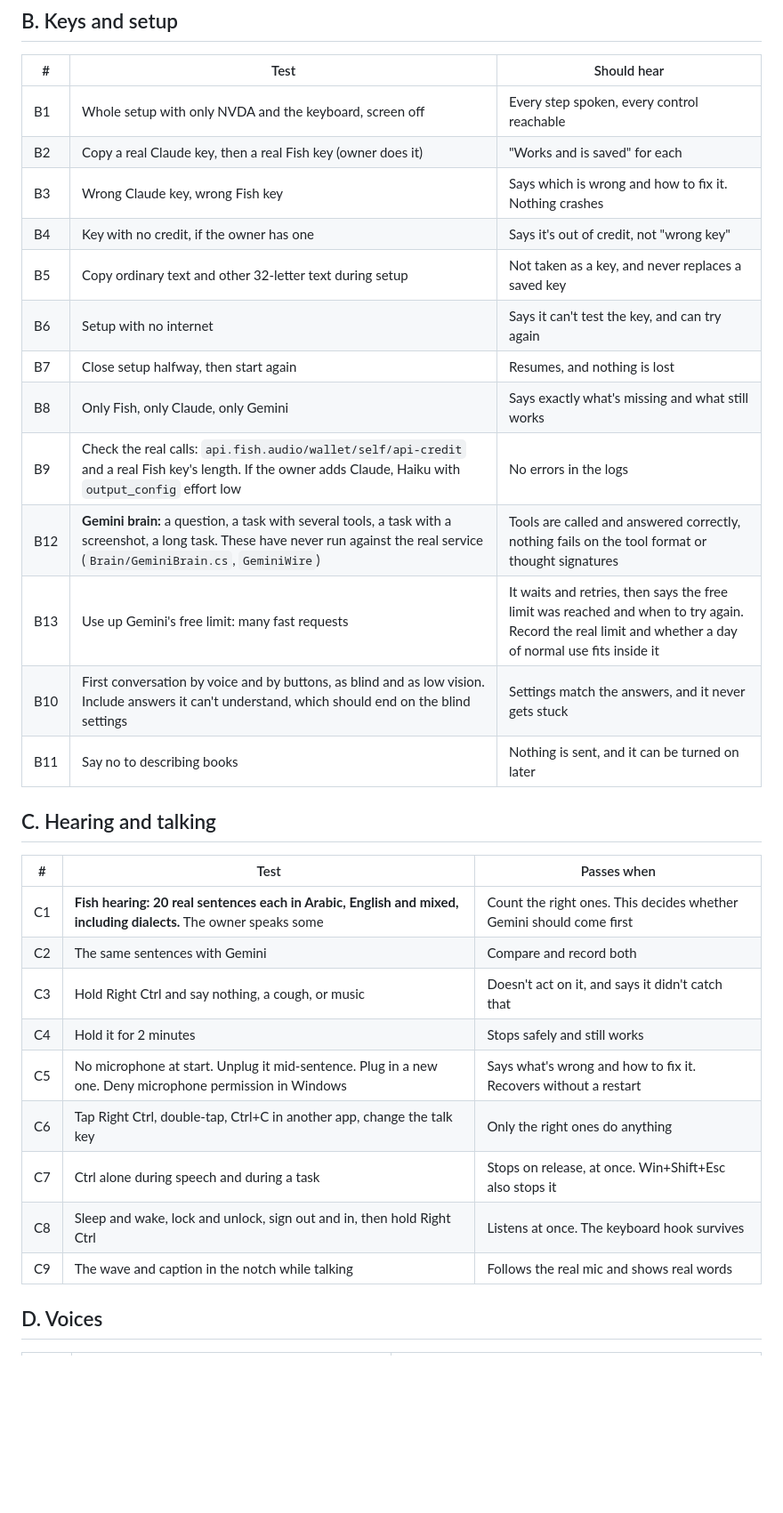
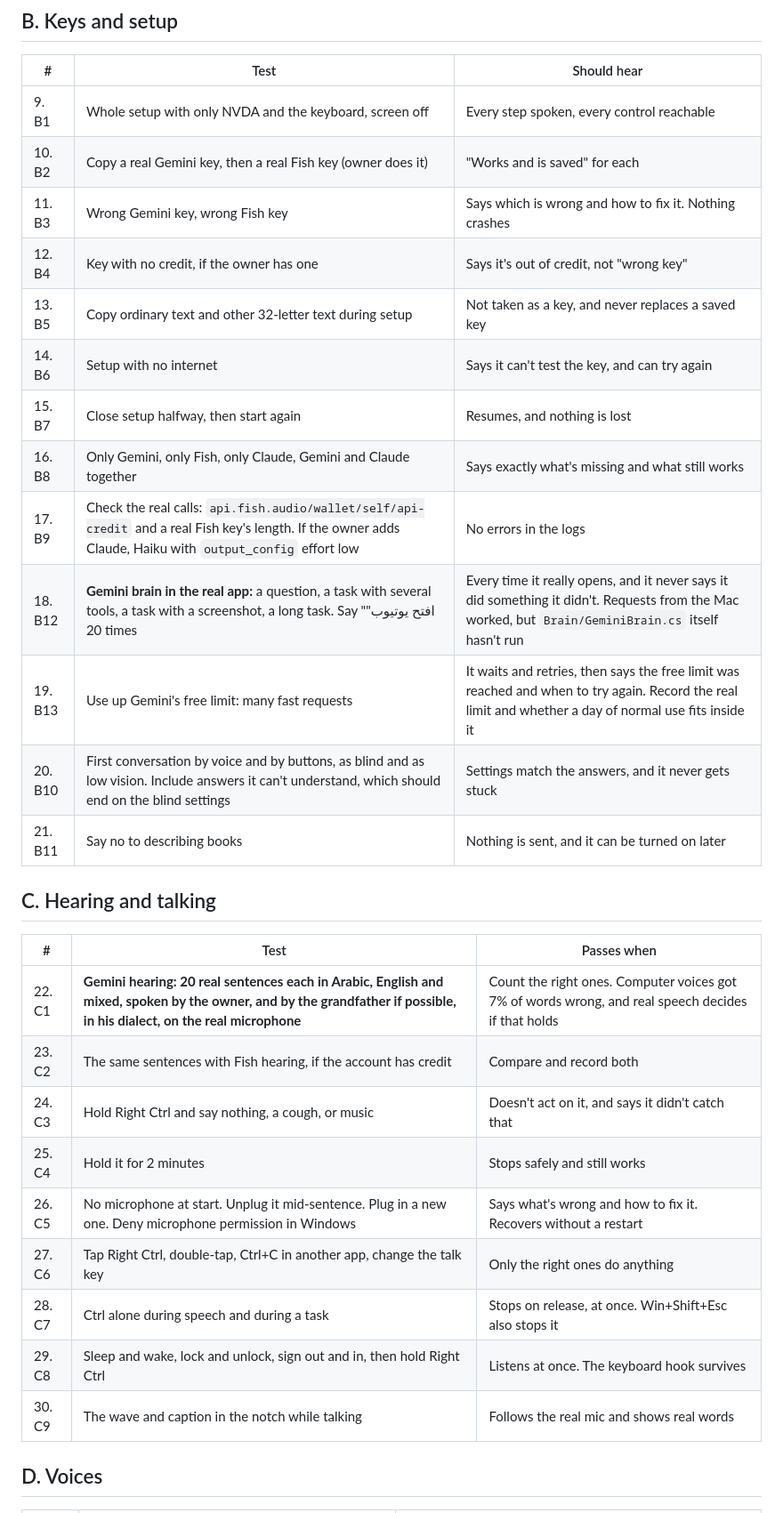
Before and after one commit to dusk-futile/mubsir, a Markdown page: docs/WINDOWS-TEST.md, the part around one of its changes. Shown at 89% size. GitHub-like rendering; blank space fills up the shorter version.

```diff
--- a/docs/WINDOWS-TEST.md
+++ b/docs/WINDOWS-TEST.md
@@ -56,33 +62,33 @@ The rule behind every test below: **the person always hears what happened and wh
 
 | # | Test | Should hear |
 |---|---|---|
-| B1 | Whole setup with only NVDA and the keyboard, screen off | Every step spoken, every control reachable |
-| B2 | Copy a real Claude key, then a real Fish key (owner does it) | "Works and is saved" for each |
-| B3 | Wrong Claude key, wrong Fish key | Says which is wrong and how to fix it. Nothing crashes |
-| B4 | Key with no credit, if the owner has one | Says it's out of credit, not "wrong key" |
-| B5 | Copy ordinary text and other 32-letter text during setup | Not taken as a key, and never replaces a saved key |
-| B6 | Setup with no internet | Says it can't test the key, and can try again |
-| B7 | Close setup halfway, then start again | Resumes, and nothing is lost |
-| B8 | Only Fish, only Claude, only Gemini | Says exactly what's missing and what still works |
-| B9 | Check the real calls: `api.fish.audio/wallet/self/api-credit` and a real Fish key's length. If the owner adds Claude, Haiku with `output_config` effort low | No errors in the logs |
-| B12 | **Gemini brain:** a question, a task with several tools, a task with a screenshot, a long task. These have never run against the real service (`Brain/GeminiBrain.cs`, `GeminiWire`) | Tools are called and answered correctly, nothing fails on the tool format or thought signatures |
-| B13 | Use up Gemini's free limit: many fast requests | It waits and retries, then says the free limit was reached and when to try again. Record the real limit and whether a day of normal use fits inside it |
-| B10 | First conversation by voice and by buttons, as blind and as low vision. Include answers it can't understand, which should end on the blind settings | Settings match the answers, and it never gets stuck |
-| B11 | Say no to describing books | Nothing is sent, and it can be turned on later |
+| 9. B1 | Whole setup with only NVDA and the keyboard, screen off | Every step spoken, every control reachable |
+| 10. B2 | Copy a real Gemini key, then a real Fish key (owner does it) | "Works and is saved" for each |
+| 11. B3 | Wrong Gemini key, wrong Fish key | Says which is wrong and how to fix it. Nothing crashes |
+| 12. B4 | Key with no credit, if the owner has one | Says it's out of credit, not "wrong key" |
+| 13. B5 | Copy ordinary text and other 32-letter text during setup | Not taken as a key, and never replaces a saved key |
+| 14. B6 | Setup with no internet | Says it can't test the key, and can try again |
+| 15. B7 | Close setup halfway, then start again | Resumes, and nothing is lost |
+| 16. B8 | Only Gemini, only Fish, only Claude, Gemini and Claude together | Says exactly what's missing and what still works |
+| 17. B9 | Check the real calls: `api.fish.audio/wallet/self/api-credit` and a real Fish key's length. If the owner adds Claude, Haiku with `output_config` effort low | No errors in the logs |
+| 18. B12 | **Gemini brain in the real app:** a question, a task with several tools, a task with a screenshot, a long task. Say "افتح يوتيوب" 20 times | Every time it really opens, and it never says it did something it didn't. Requests from the Mac worked, but `Brain/GeminiBrain.cs` itself hasn't run |
+| 19. B13 | Use up Gemini's free limit: many fast requests | It waits and retries, then says the free limit was reached and when to try again. Record the real limit and whether a day of normal use fits inside it |
+| 20. B10 | First conversation by voice and by buttons, as blind and as low vision. Include answers it can't understand, which should end on the blind settings | Settings match the answers, and it never gets stuck |
+| 21. B11 | Say no to describing books | Nothing is sent, and it can be turned on later |
 
 ## C. Hearing and talking
 
 | # | Test | Passes when |
 |---|---|---|
-| C1 | **Fish hearing: 20 real sentences each in Arabic, English and mixed, including dialects.** The owner speaks some | Count the right ones. This decides whether Gemini should come first |
-| C2 | The same sentences with Gemini | Compare and record both |
-| C3 | Hold Right Ctrl and say nothing, a cough, or music | Doesn't act on it, and says it didn't catch that |
-| C4 | Hold it for 2 minutes | Stops safely and still works |
-| C5 | No microphone at start. Unplug it mid-sentence. Plug in a new one. Deny microphone permission in Windows | Says what's wrong and how to fix it. Recovers without a restart |
-| C6 | Tap Right Ctrl, double-tap, Ctrl+C in another app, change the talk key | Only the right ones do anything |
-| C7 | Ctrl alone during speech and during a task | Stops on release, at once. Win+Shift+Esc also stops it |
-| C8 | Sleep and wake, lock and unlock, sign out and in, then hold Right Ctrl | Listens at once. The keyboard hook survives |
-| C9 | The wave and caption in the notch while talking | Follows the real mic and shows real words |
+| 22. C1 | **Gemini hearing: 20 real sentences each in Arabic, English and mixed, spoken by the owner, and by the grandfather if possible, in his dialect, on the real microphone** | Count the right ones. Computer voices got 7% of words wrong, and real speech decides if that holds |
+| 23. C2 | The same sentences with Fish hearing, if the account has credit | Compare and record both |
+| 24. C3 | Hold Right Ctrl and say nothing, a cough, or music | Doesn't act on it, and says it didn't catch that |
+| 25. C4 | Hold it for 2 minutes | Stops safely and still works |
+| 26. C5 | No microphone at start. Unplug it mid-sentence. Plug in a new one. Deny microphone permission in Windows | Says what's wrong and how to fix it. Recovers without a restart |
+| 27. C6 | Tap Right Ctrl, double-tap, Ctrl+C in another app, change the talk key | Only the right ones do anything |
+| 28. C7 | Ctrl alone during speech and during a task | Stops on release, at once. Win+Shift+Esc also stops it |
+| 29. C8 | Sleep and wake, lock and unlock, sign out and in, then hold Right Ctrl | Listens at once. The keyboard hook survives |
+| 30. C9 | The wave and caption in the notch while talking | Follows the real mic and shows real words |
 
 ## D. Voices
 
```
Also changed, not shown: other parts of docs/WINDOWS-TEST.md (+70 -64 lines), docs/HANDOFF.md (+3 -0 lines), docs/PRODUCT.md (+1 -1 lines).
